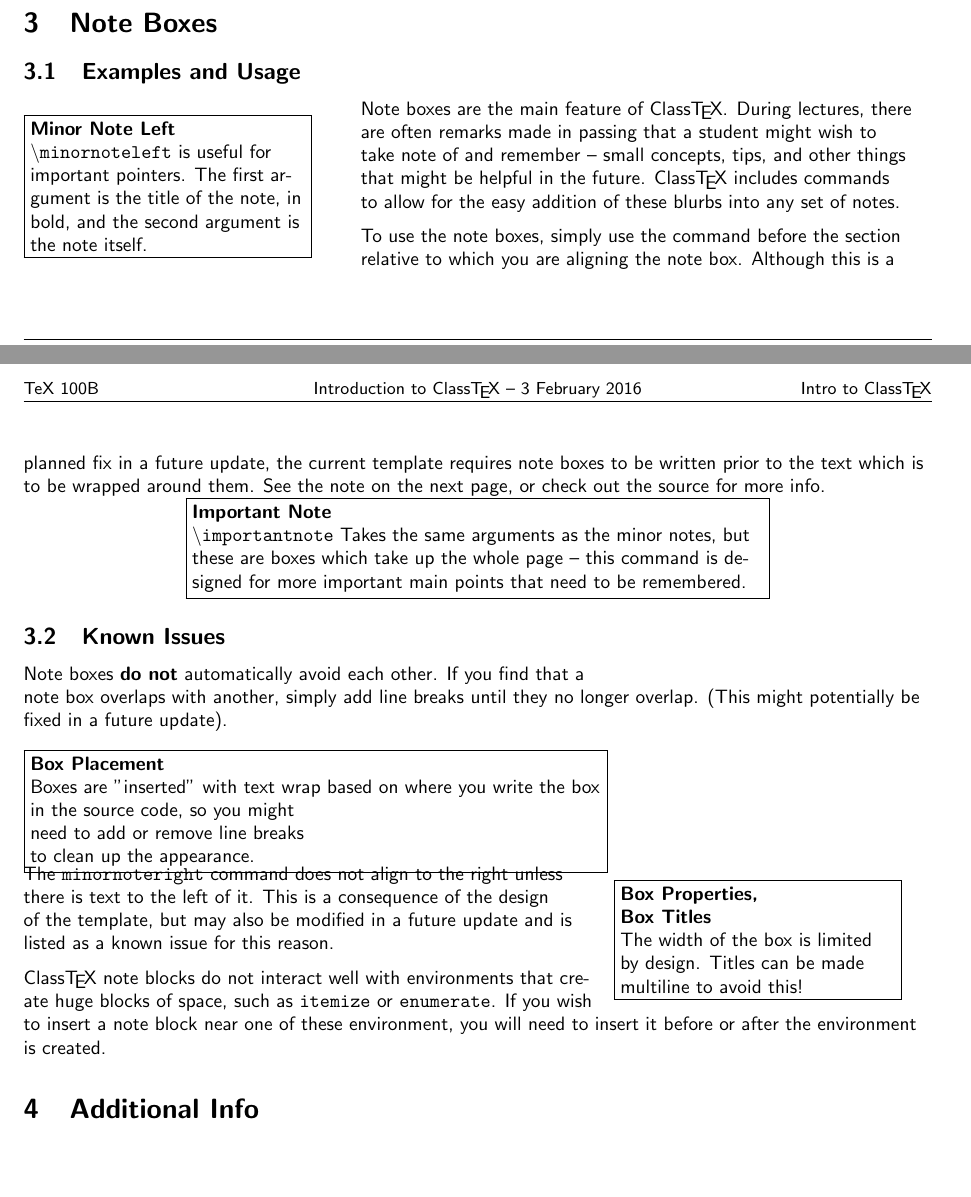
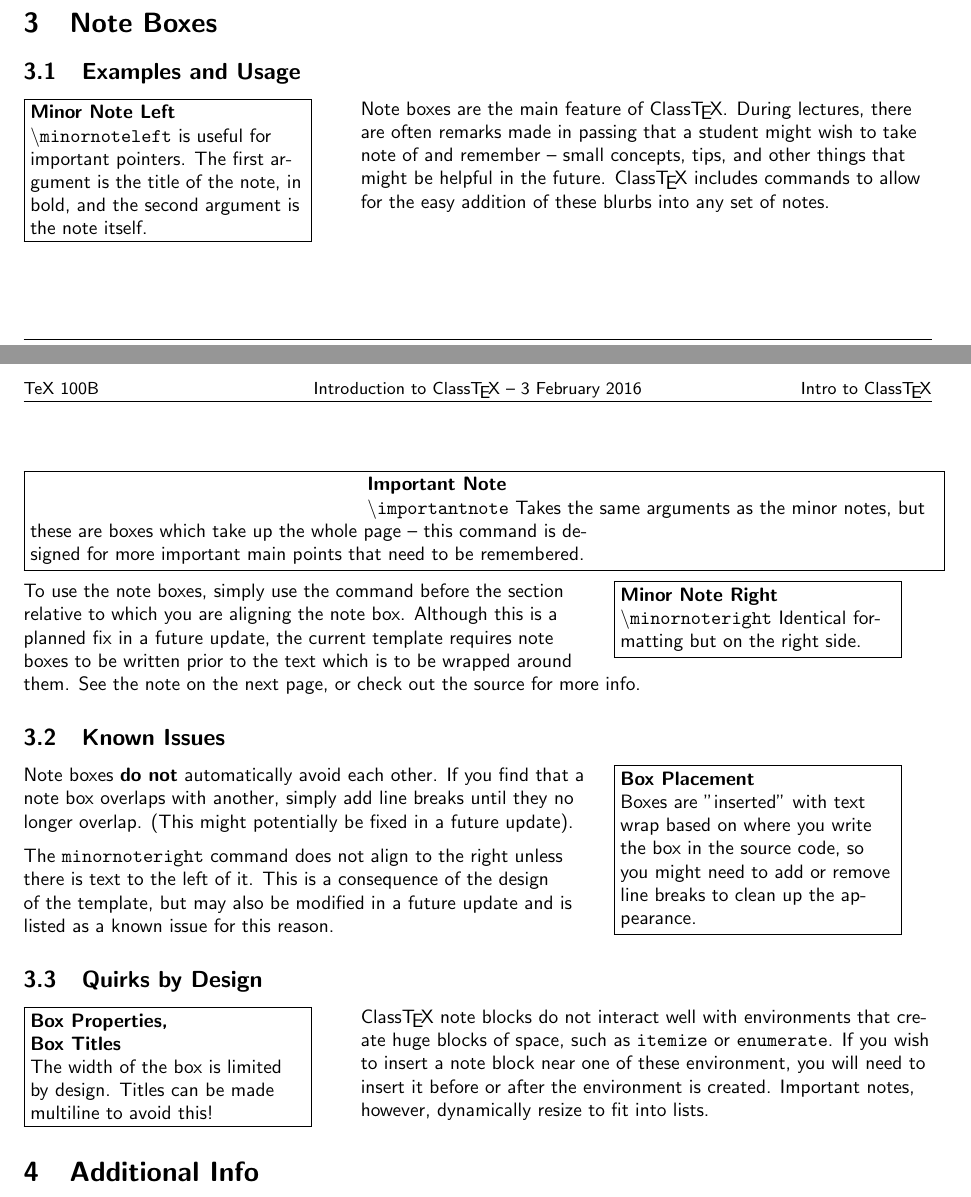
Before and after one commit to laurawei/ClassTeX, a LaTeX document (ClassTeXInstructions.tex, which reads ClassTeX.cls): two parts of pages 1 and 2 of 2, joined at a grey line, cut so that both start at the same text, the shorter picture padded with empty space. Compiled offline with pdfLaTeX.

Commit message:
Fixed with parskip

```diff
--- a/ClassTeX.cls
+++ b/ClassTeX.cls
@@ -70,24 +70,24 @@
 %%%%%%%%%%%%%% Note Box Command Setup %%%%%%%%%%%%%%%%%%%
 \newcommand\minornoteleft[2]{
 	\begin{wrapfigure}{l}{0.35\textwidth}
-		\vspace{-0.2cm}
+		\vspace{-0.5cm}
 		\begin{minipage}{0.35\textwidth}
 			\framebox{\parbox{5cm}{\normalsize \textbf{#1}\\#2}}
 		\end{minipage}
-		\vspace{-0.4cm}
+		\vspace{-0.5cm}
 	\end{wrapfigure}}
 
 \newcommand\minornoteright[2]{
-	\begin{wrapfigure}{r}{0.35\textwidth}
-		\vspace{-0.2cm}
-		\begin{minipage}{0.35\textwidth}
+	\begin{wrapfigure}{R}{0.35\textwidth}
+		\vspace{-0.5cm}
+		\begin{minipage}{0.35\linewidth}
 			\framebox{\parbox{5cm}{\normalsize \textbf{#1}\\#2}}
 		\end{minipage}
-		\vspace{-0.4cm}
+		\vspace{-0.5cm}
 	\end{wrapfigure}}
 
 \newcommand\importantnote[2]{
-	\vspace{-0.2cm}
+	%\vspace{-0.2cm}
 	\begin{center}
 		\framebox{\parbox{\linewidth}{\normalsize \textbf{#1}\\#2}}
 	\end{center}
--- a/ClassTeXInstructions.tex
+++ b/ClassTeXInstructions.tex
@@ -39,21 +39,29 @@
 	\minornoteleft{Minor Note Left}{\texttt{$\backslash$minornoteleft} is useful for important pointers.  The first argument is the title of the note, in bold, and the second argument is the note itself.}
 
 	Note boxes are the main feature of \ClassTeX.  During lectures, there are often remarks made in passing that a student might wish to take note of and remember -- small concepts, tips, and other things that might be helpful in the future.  \ClassTeX\ includes commands to allow for the easy addition of these blurbs into any set of notes.
+
+	\importantnote{Important Note}{\texttt{$\backslash$importantnote} Takes the same arguments as the minor notes, but these are boxes which take up the whole page -- this command is designed for more important main points that need to be remembered.}
 	\minornoteright{Minor Note Right}{\texttt{$\backslash$minornoteright} Identical formatting but on the right side.}
 
 	To use the note boxes, simply use the command before the section relative to which you are aligning the note box.  Although this is a planned fix in a future update, the current template requires note boxes to be written prior to the text which is to be wrapped around them.  See the note on the next page, or check out the source for more info.
-	\importantnote{Important Note}{\texttt{$\backslash$importantnote} Takes the same arguments as the minor notes, but these are boxes which take up the whole page -- this command is designed for more important main points that need to be remembered.}
+
+
+
+
+
 	\subsection{Known Issues}
-
-	\minornoteleft{Box Placement}{Boxes are "inserted" with text wrap based on where you write the box in the source code, so you might need to add or remove line breaks to clean up the appearance.}
+	\minornoteright{Box Placement}{Boxes are "inserted" with text wrap based on where you write the box in the source code, so you might need to add or remove line breaks to clean up the appearance.}
 
 	Note boxes \textbf{do not} automatically avoid each other.  If you find that a note box overlaps with another, simply add line breaks until they no longer overlap.  (This might potentially be fixed in a future update).
-	\minornoteright{Box Properties,\\Box Titles}{The width of the box is limited by design.  Titles can be made multiline to avoid this!}
+
 
 	The \texttt{minornoteright} command does not align to the right unless there is text to the left of it.  This is a consequence of the design of the template, but may also be modified in a future update and is listed as a known issue for this reason.
+	\subsection{Quirks by Design}
+	\minornoteleft{Box Properties,\\Box Titles}{The width of the box is limited by design.  Titles can be made multiline to avoid this!}
+	\ClassTeX\ note blocks do not interact well with environments that create huge blocks of space, such as \texttt{itemize} or \texttt{enumerate}.  If you wish to insert a note block near one of these environment, you will need to insert it before or after the environment is created.  Important notes, however, dynamically resize to fit into lists.
 
-	\ClassTeX\ note blocks do not interact well with environments that create huge blocks of space, such as \texttt{itemize} or \texttt{enumerate}.  If you wish to insert a note block near one of these environment, you will need to insert it before or after the environment is created.
 	\section{Additional Info}
+
 	\importantnote{Want to improve the template?}{The template has a lot left to play around with.  Fork it and contribute!}
 	A generic demo of \ClassTeX\ is also available on GitHub and in the source for the project. The source for this document and for the Lorem Ipsum demo might be useful if you run into trouble with the layout of note boxes.
 
```
Also changed, not shown: ClassTeXDemo.tex (+3 -1 lines), ClassTeXDemo.pdf, ClassTeXInstructions.pdf.
